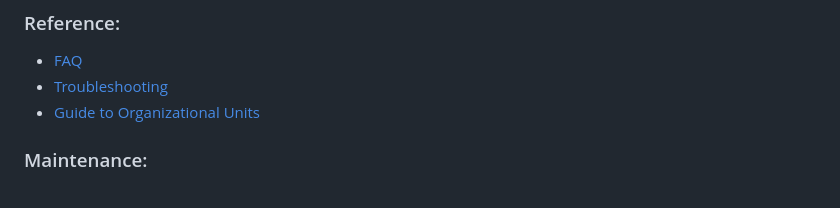
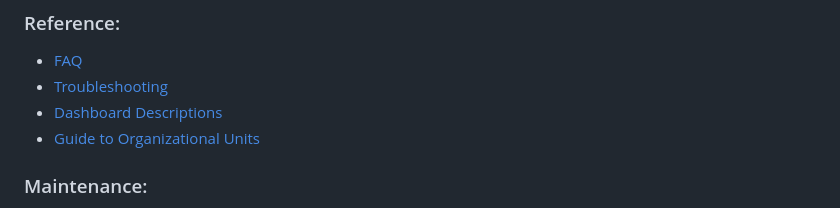
Before and after one commit to cisagov/LME, a Markdown page: README.md, the part around the change. Rendered like a GitHub page.

Commit message:
Update README.md to include dashboard-descriptions.md

```diff
--- a/README.md
+++ b/README.md
@@ -67,6 +67,7 @@ Figure 1: The 3 primary groups of computers in the LME architecture, their descr
 ### Reference:
  - [FAQ](/docs/markdown/reference/faq.md)
  - [Troubleshooting](/docs/markdown/reference/troubleshooting.md)
+ - [Dashboard Descriptions](/docs/markdown/reference/dashboard-descriptions.md)
  - [Guide to Organizational Units](/docs/markdown/chapter1/guide_to_ous.md)
 
 ### Maintenance:
```
